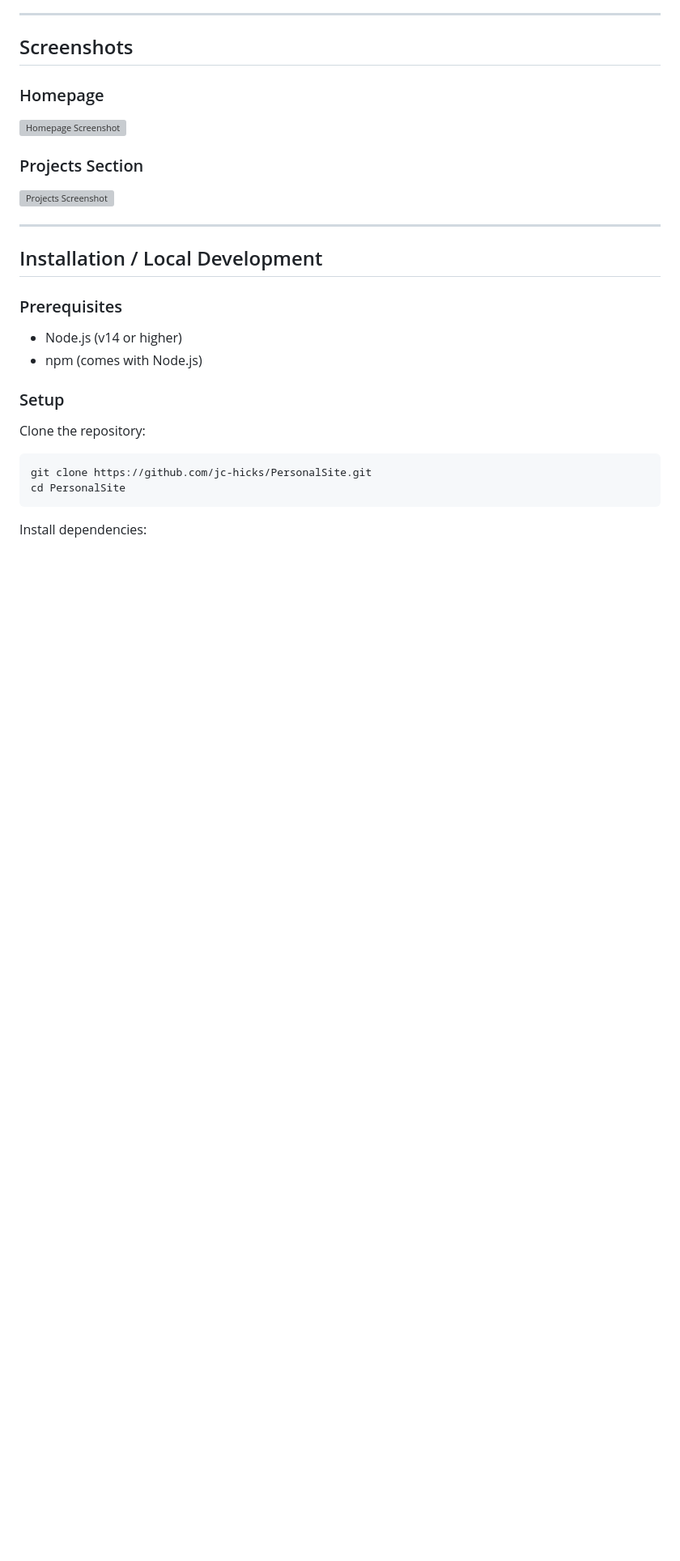
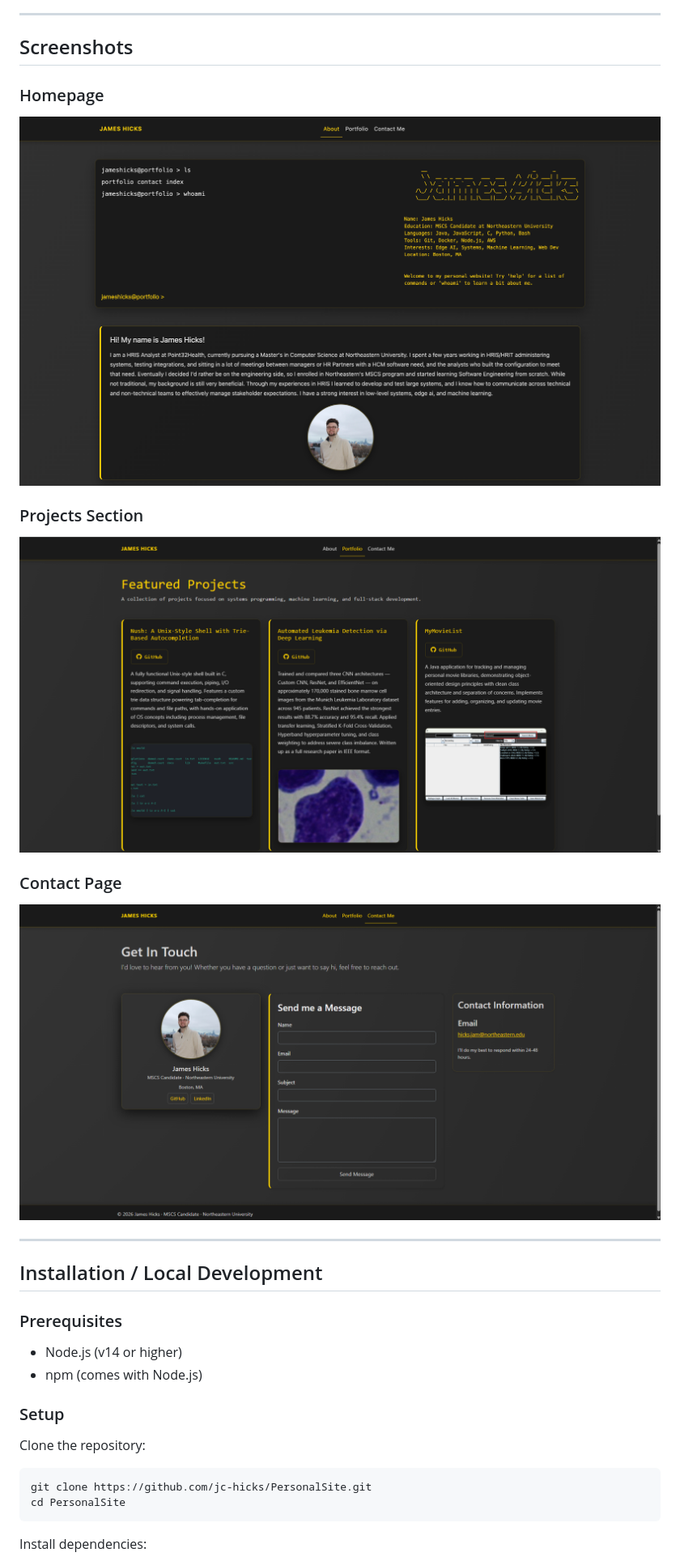
Before and after one commit to jc-hicks/jc-hicks.github.io, a Markdown page: README.md, the part around the change. Shown at 81% size. Rendered like a GitHub page; pictures changed too: assets/images/ContactMePage.png (added), assets/images/ProjectsPage.png (added); blank space fills up the shorter version; grey boxes are pictures that could not be loaded.

```diff
--- a/README.md
+++ b/README.md
@@ -129,11 +129,14 @@ GPT-5 mini
 
 ### Homepage
 
-![Homepage Screenshot](assets/homepage.png)
+![alt text](assets/images/PortfolioSIte.png)
 
 ### Projects Section
 
-![Projects Screenshot](assets/projects.png)
+![alt text](assets/images/ProjectsPage.png)
+
+### Contact Page
+![alt text](assets/images/ContactMePage.png)
 
 ---
 
```
Also changed, not shown: 6 other files.
